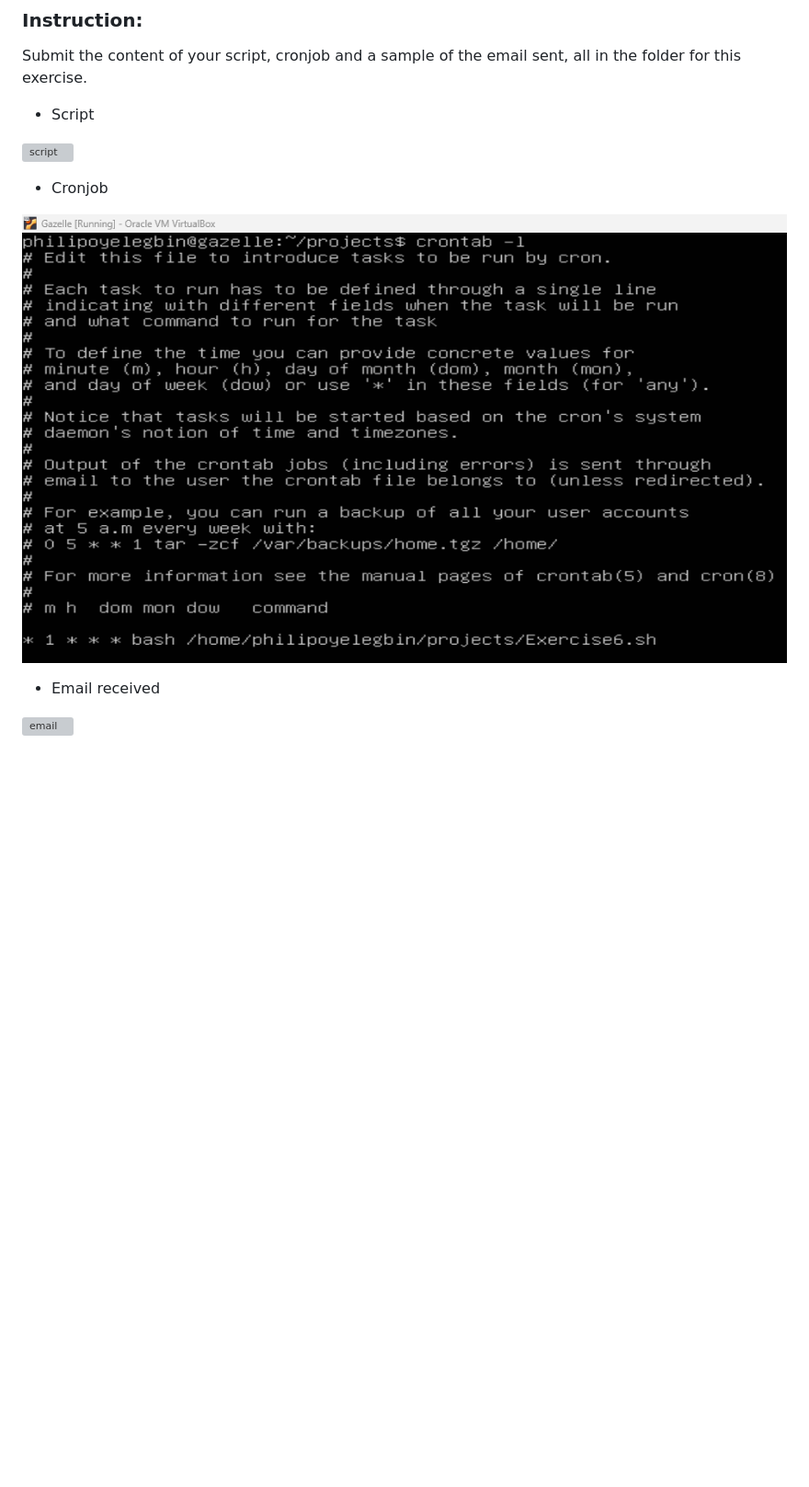
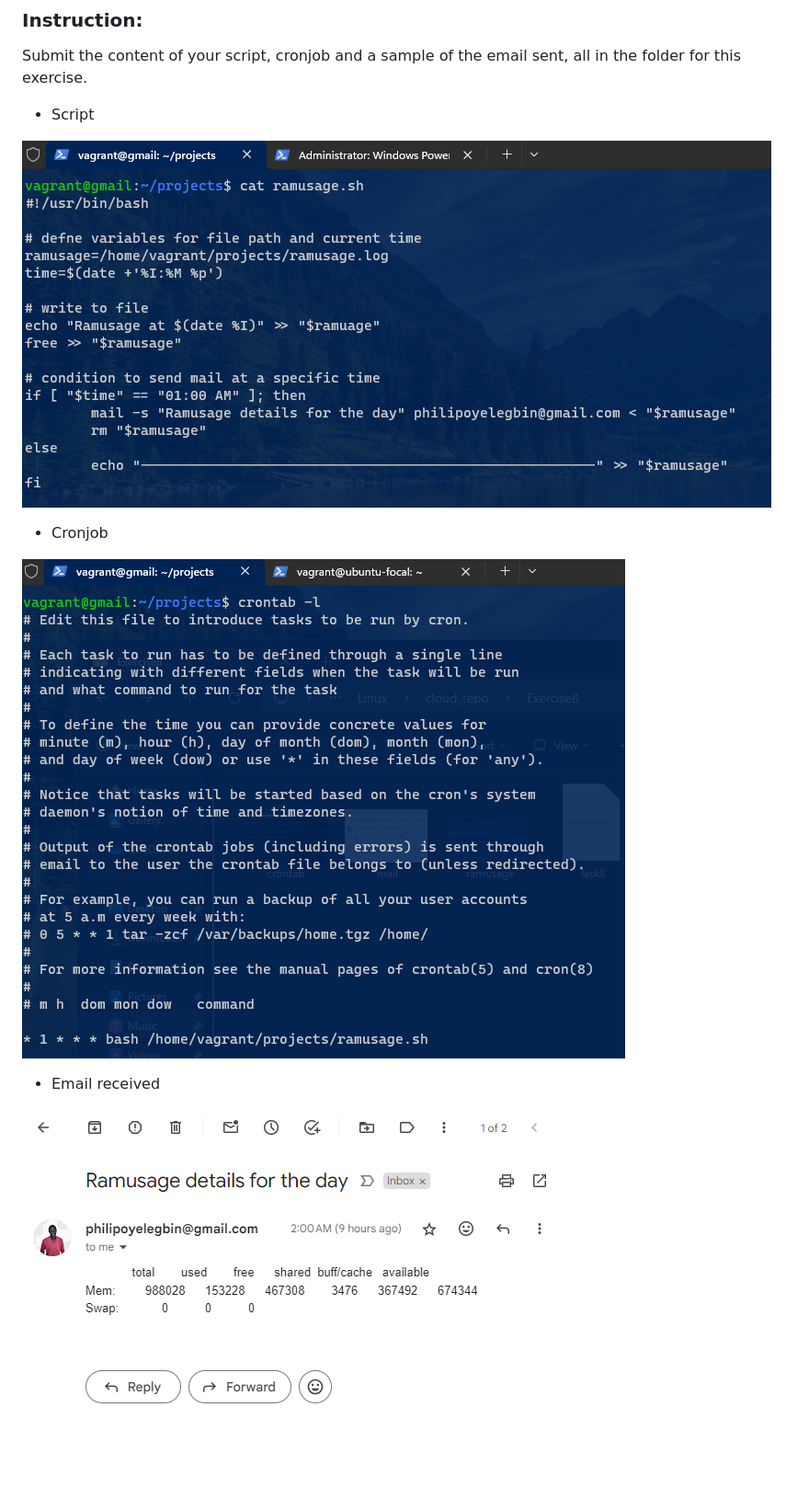
Before and after one commit to PhilipOyelegbin/altschool-3mtt, a Markdown page: Exercise8/Task8.md, the part around the change. Shown: that part at 92% size. Rendered like a GitHub page; pictures changed too: Exercise8/crontab.png, Exercise8/mail.png (added), Exercise8/ramusage.png (added); blank space fills up the shorter version; grey boxes are pictures that could not be loaded.

```diff
--- a/Exercise8/Task8.md
+++ b/Exercise8/Task8.md
@@ -5,7 +5,7 @@ Create a bash script to run at every hour, saving system memory (RAM) usage to a
 Submit the content of your script, cronjob and a sample of the email sent, all in the folder for this exercise.
 - Script
 
-![script](script.png)
+![script](ramusage.png)
 
 - Cronjob
 
@@ -13,4 +13,4 @@ Submit the content of your script, cronjob and a sample of the email sent, all i
 
 - Email received
 
-![email](email.png)
+![mail](mail.png)
```
Also changed, not shown: Exercise10/Task10.md (added, +6 -0 lines), Exercise9/Task9.md (added, +10 -0 lines), Exercise9/apache2.png (added), Exercise9/web.png (added), 1 other file.
